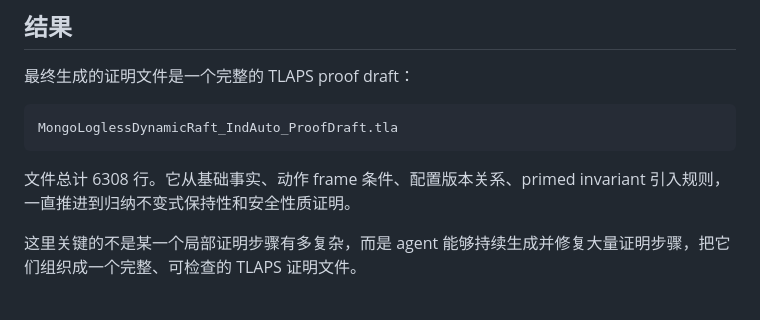
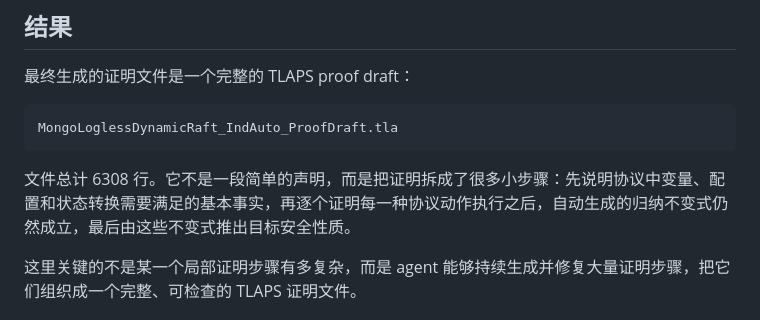
Before and after one commit to Weining-Cao/weining-cao.github.io, a Markdown page: blog/mongo-tlaps-proof.md, the part around the change. Drawn GitHub-style.

Commit message:
Clarify proof file contents in draft

````diff
--- a/blog/mongo-tlaps-proof.md
+++ b/blog/mongo-tlaps-proof.md
@@ -75,7 +75,7 @@ code {
 MongoLoglessDynamicRaft_IndAuto_ProofDraft.tla
 ```
 
-文件总计 6308 行。它从基础事实、动作 frame 条件、配置版本关系、primed invariant 引入规则，一直推进到归纳不变式保持性和安全性质证明。
+文件总计 6308 行。它不是一段简单的声明，而是把证明拆成了很多小步骤：先说明协议中变量、配置和状态转换需要满足的基本事实，再逐个证明每一种协议动作执行之后，自动生成的归纳不变式仍然成立，最后由这些不变式推出目标安全性质。
 
 这里关键的不是某一个局部证明步骤有多复杂，而是 agent 能够持续生成并修复大量证明步骤，把它们组织成一个完整、可检查的 TLAPS 证明文件。
 
````
